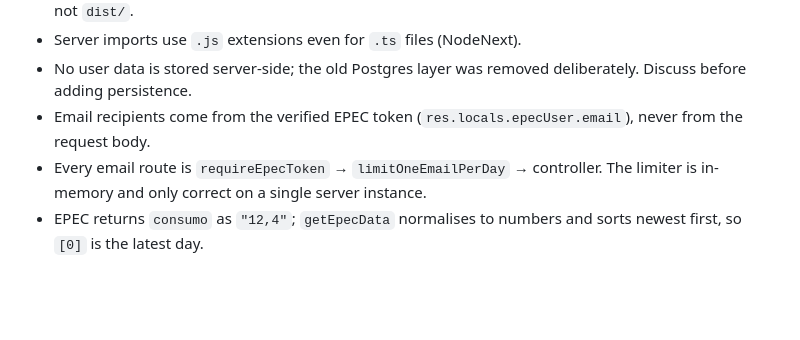
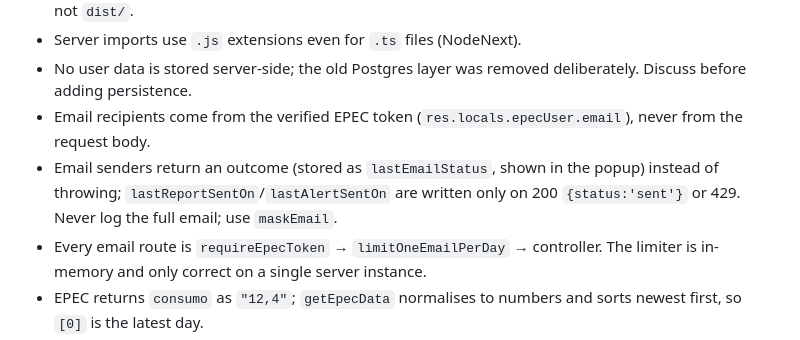
Before and after one commit to FacundoSoler/epec-consumos-hub, a Markdown page: CLAUDE.md, the part around the change. GitHub-like rendering; blank space fills up the shorter version.

```diff
--- a/CLAUDE.md
+++ b/CLAUDE.md
@@ -38,6 +38,7 @@ Extension (`epec-consumption-reporting-extension/`):
 - Server imports use `.js` extensions even for `.ts` files (NodeNext).
 - No user data is stored server-side; the old Postgres layer was removed deliberately. Discuss before adding persistence.
 - Email recipients come from the verified EPEC token (`res.locals.epecUser.email`), never from the request body.
+- Email senders return an outcome (stored as `lastEmailStatus`, shown in the popup) instead of throwing; `lastReportSentOn`/`lastAlertSentOn` are written only on 200 `{status:'sent'}` or 429. Never log the full email; use `maskEmail`.
 - Every email route is `requireEpecToken` → `limitOneEmailPerDay` → controller. The limiter is in-memory and only correct on a single server instance.
 - EPEC returns `consumo` as `"12,4"`; `getEpecData` normalises to numbers and sorts newest first, so `[0]` is the latest day.
 - Dates use `America/Argentina/Cordoba`. Weekdays are `"0".."6"` strings with Sunday = `"0"`. EPEC's `hasta` is `DDMMYYYYHHmm`.
```
Also changed, not shown: ARCHITECTURE.md (+22 -4 lines).
